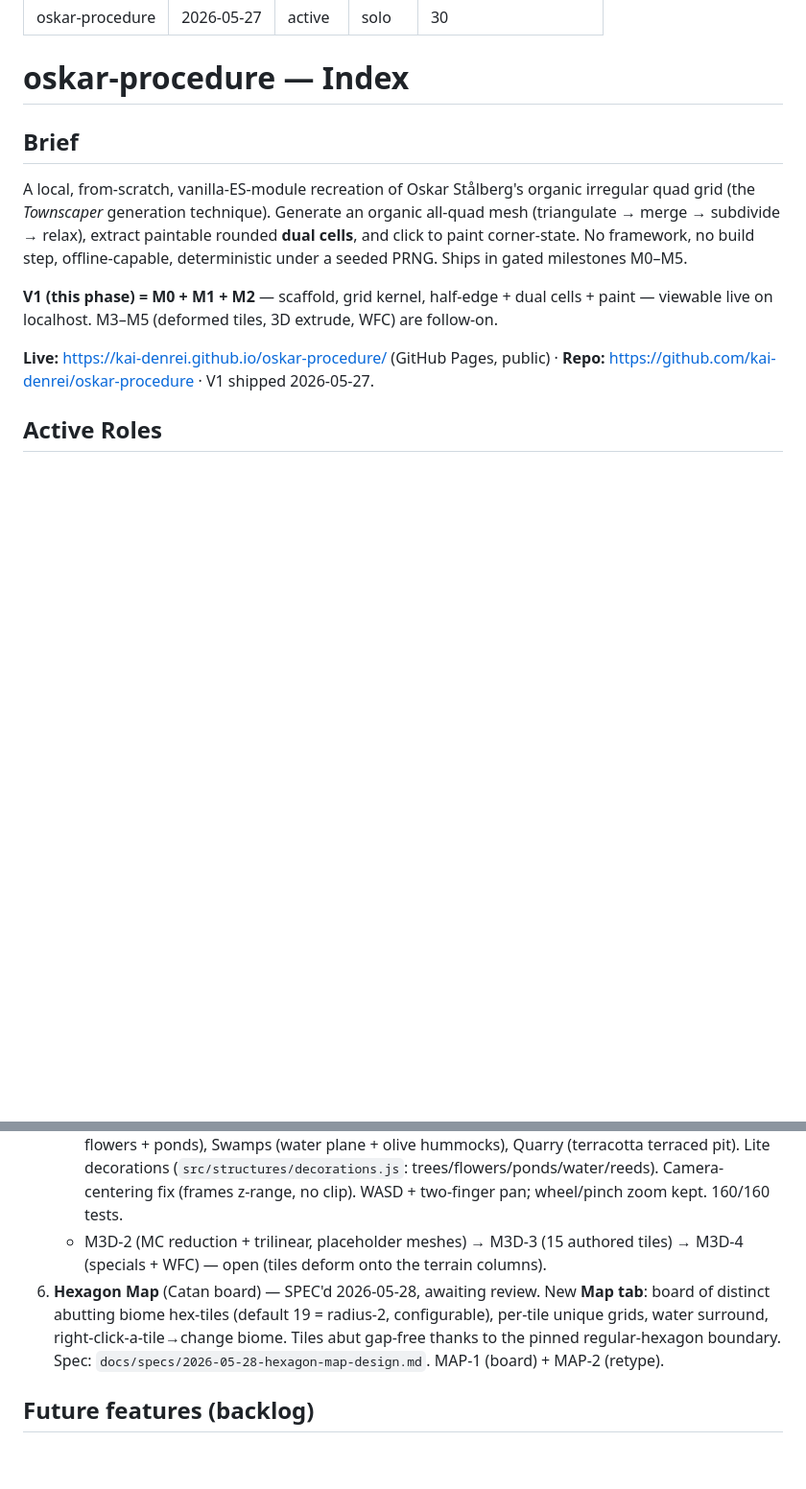
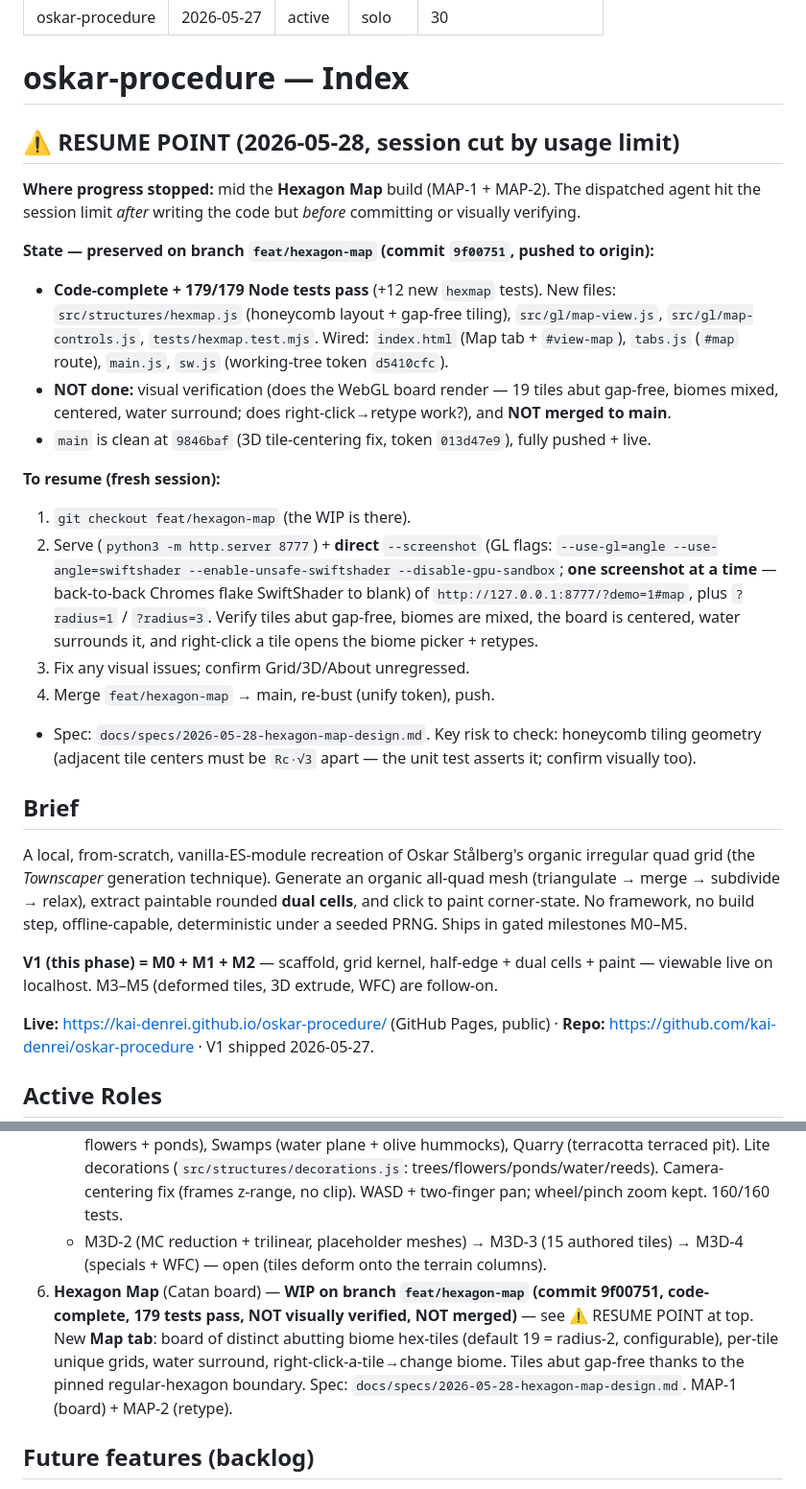
Before and after one commit to kai-denrei/oskar-procedure, a Markdown page: .deban/_index.md, 2 parts joined by grey strips. Shown at 96% size. GitHub-like rendering; blank space fills up the shorter version.

Commit message:
deban sync: session cut by usage limit — Hexagon Map WIP on branch, resume point
Records the mid-build cutoff: MAP-1+2 is code-complete + 179 tests pass on branch
feat/hexagon-map (9f00751, pushed) but unverified + unmerged. _index has a ⚠ RESUME
POINT with exact next steps. main stays clean at the 3D-centering fix.

Co-Authored-By: Claude Opus 4.7 (1M context) <noreply@anthropic.com>

```diff
--- a/.deban/_index.md
+++ b/.deban/_index.md
@@ -7,6 +7,34 @@ stale_threshold_days: 30
 ---
 
 # oskar-procedure — Index
+
+## ⚠ RESUME POINT (2026-05-28, session cut by usage limit)
+
+**Where progress stopped:** mid the **Hexagon Map** build (MAP-1 + MAP-2). The dispatched
+agent hit the session limit *after* writing the code but *before* committing or
+visually verifying.
+
+**State — preserved on branch `feat/hexagon-map` (commit `9f00751`, pushed to origin):**
+- **Code-complete + 179/179 Node tests pass** (+12 new `hexmap` tests). New files:
+  `src/structures/hexmap.js` (honeycomb layout + gap-free tiling), `src/gl/map-view.js`,
+  `src/gl/map-controls.js`, `tests/hexmap.test.mjs`. Wired: `index.html` (Map tab +
+  `#view-map`), `tabs.js` (`#map` route), `main.js`, `sw.js` (working-tree token `d5410cfc`).
+- **NOT done:** visual verification (does the WebGL board render — 19 tiles abut gap-free,
+  biomes mixed, centered, water surround; does right-click→retype work?), and **NOT merged to main**.
+- `main` is clean at `9846baf` (3D tile-centering fix, token `013d47e9`), fully pushed + live.
+
+**To resume (fresh session):**
+1. `git checkout feat/hexagon-map` (the WIP is there).
+2. Serve (`python3 -m http.server 8777`) + **direct** `--screenshot` (GL flags:
+   `--use-gl=angle --use-angle=swiftshader --enable-unsafe-swiftshader --disable-gpu-sandbox`;
+   **one screenshot at a time** — back-to-back Chromes flake SwiftShader to blank) of
+   `http://127.0.0.1:8777/?demo=1#map`, plus `?radius=1` / `?radius=3`. Verify tiles abut
+   gap-free, biomes are mixed, the board is centered, water surrounds it, and right-click a
+   tile opens the biome picker + retypes.
+3. Fix any visual issues; confirm Grid/3D/About unregressed.
+4. Merge `feat/hexagon-map` → main, re-bust (unify token), push.
+- Spec: `docs/specs/2026-05-28-hexagon-map-design.md`. Key risk to check: honeycomb tiling
+  geometry (adjacent tile centers must be `Rc·√3` apart — the unit test asserts it; confirm visually too).
 
 ## Brief
 A local, from-scratch, vanilla-ES-module recreation of Oskar Stålberg's organic
@@ -48,7 +76,7 @@ viewable live on localhost. M3–M5 (deformed tiles, 3D extrude, WFC) are follow
    - **3D tab variation** (2026-05-28): reworked into a **fixed-isometric (orthographic) terrain playground** — orbit removed, camera locked to true iso; panel with Zoom / Orientation (N/E/S/W) / Randomize / Height / Roughness / Flatten; procedural value-noise terrain + drag-to-build. Shares the per-vertex height field (corner-state intact). `src/structures/terrain.js`, `src/gl/terrain-controls.js`, ortho camera.
    - **Biomes + decorations + pan** (2026-05-28): 6 biomes (`src/structures/biomes.js`) — Dunes (amber sine waves), Mountains (grey ridged), Forest (green + cone-trees), Meadows (low green + flowers + ponds), Swamps (water plane + olive hummocks), Quarry (terracotta terraced pit). Lite decorations (`src/structures/decorations.js`: trees/flowers/ponds/water/reeds). Camera-centering fix (frames z-range, no clip). WASD + two-finger pan; wheel/pinch zoom kept. 160/160 tests.
    - M3D-2 (MC reduction + trilinear, placeholder meshes) → M3D-3 (15 authored tiles) → M3D-4 (specials + WFC) — open (tiles deform onto the terrain columns).
-6. **Hexagon Map** (Catan board) — SPEC'd 2026-05-28, awaiting review. New **Map tab**: board of distinct abutting biome hex-tiles (default 19 = radius-2, configurable), per-tile unique grids, water surround, right-click-a-tile→change biome. Tiles abut gap-free thanks to the pinned regular-hexagon boundary. Spec: `docs/specs/2026-05-28-hexagon-map-design.md`. MAP-1 (board) + MAP-2 (retype).
+6. **Hexagon Map** (Catan board) — **WIP on branch `feat/hexagon-map` (commit 9f00751, code-complete, 179 tests pass, NOT visually verified, NOT merged)** — see ⚠ RESUME POINT at top. New **Map tab**: board of distinct abutting biome hex-tiles (default 19 = radius-2, configurable), per-tile unique grids, water surround, right-click-a-tile→change biome. Tiles abut gap-free thanks to the pinned regular-hexagon boundary. Spec: `docs/specs/2026-05-28-hexagon-map-design.md`. MAP-1 (board) + MAP-2 (retype).
 
 ## Future features (backlog)
 - **Seamless-mesh tiles** — stitch adjacent hex tiles' shared boundaries into one continuous landscape (the original "infinite irregular quad grid" idea). Deferred in favor of the distinct-tile Catan board; revisit after the Map ships. Needs shared-boundary vertex dedup + joint/pinned relaxation across tiles. (Operator: "log it as a potential feature.")
```
Also changed, not shown: .deban/roles/dev.md (+1 -0 lines), .deban/session-log.md (+1 -0 lines).
